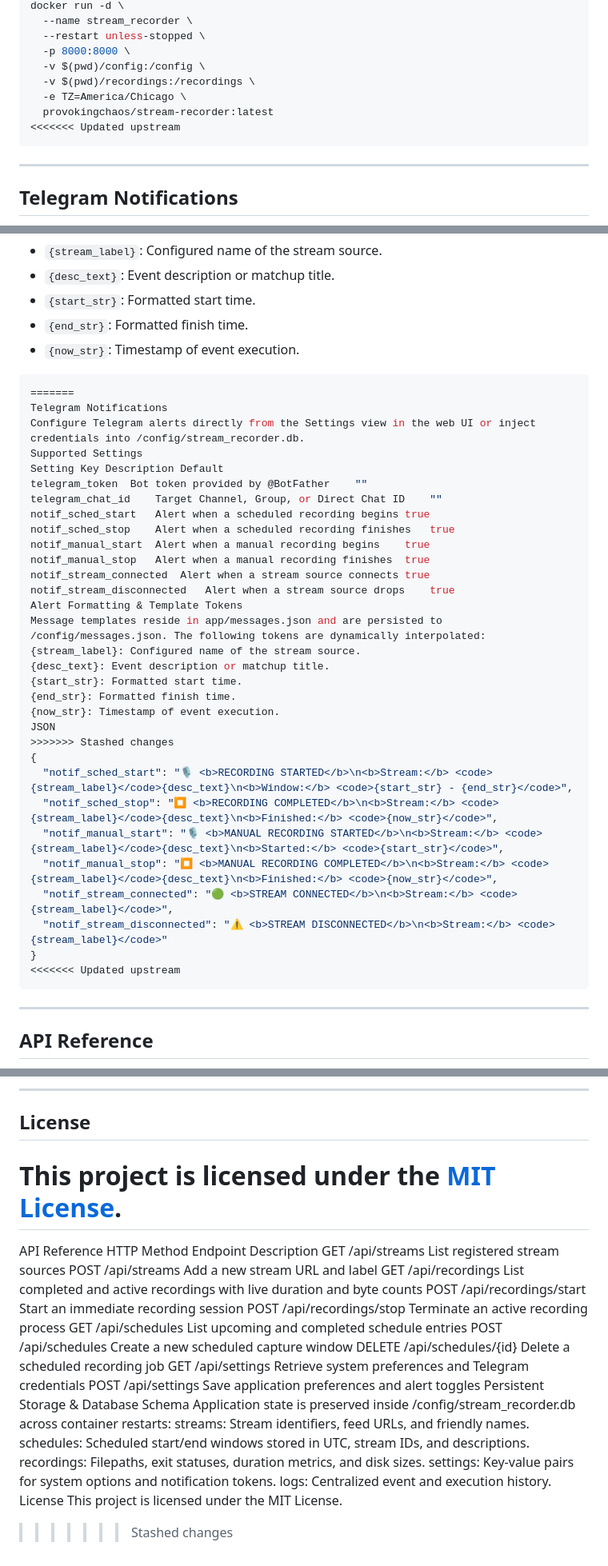
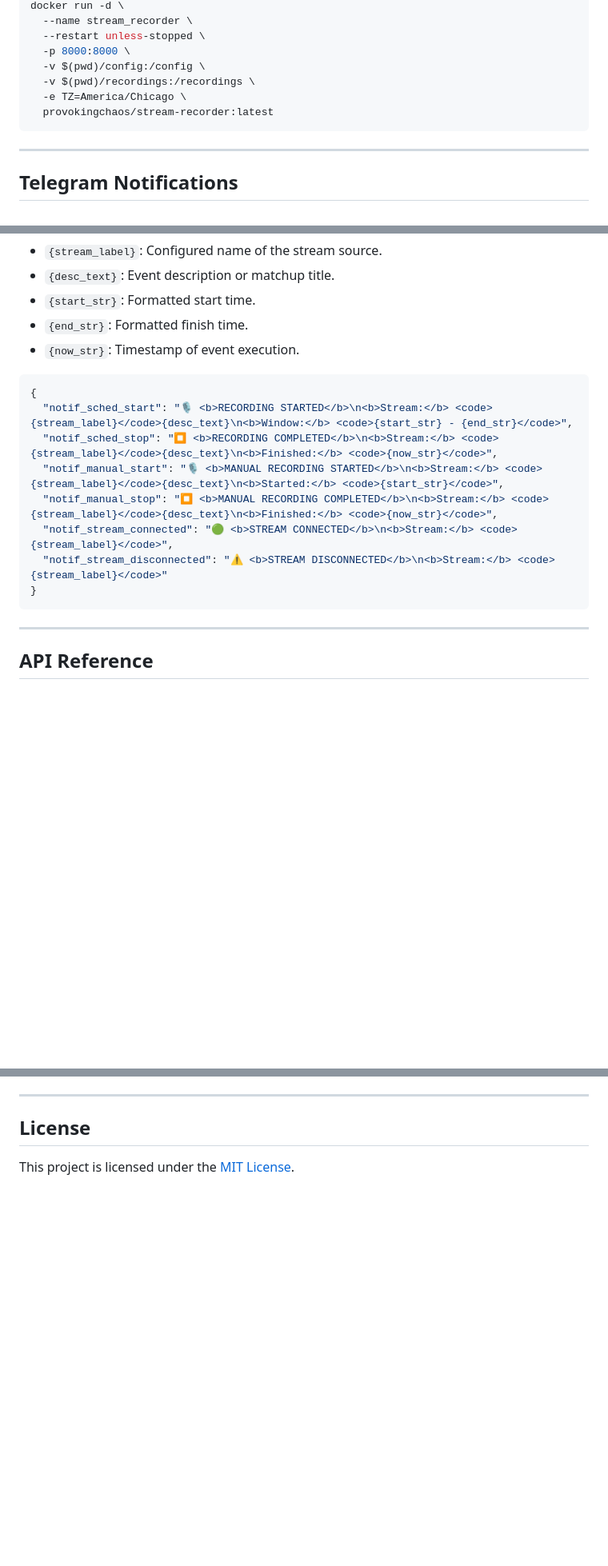
Before and after one commit to provokingchaos/stream-recorder, a Markdown page: README.md, 3 parts joined by grey strips. Shown at 80% size. GitHub-like rendering; blank space fills up the shorter version.

````diff
--- a/README.md
+++ b/README.md
@@ -112,7 +90,6 @@ docker run -d \
   -v $(pwd)/recordings:/recordings \
   -e TZ=America/Chicago \
   provokingchaos/stream-recorder:latest
-<<<<<<< Updated upstream
 ```
 
 ---
@@ -145,28 +122,6 @@ Message templates reside in `app/messages.json` and are persisted to `/config/me
 * `{now_str}`: Timestamp of event execution.
 
 ```json
-=======
-Telegram Notifications
-Configure Telegram alerts directly from the Settings view in the web UI or inject credentials into /config/stream_recorder.db.
-Supported Settings
-Setting Key	Description	Default
-telegram_token	Bot token provided by @BotFather	""
-telegram_chat_id	Target Channel, Group, or Direct Chat ID	""
-notif_sched_start	Alert when a scheduled recording begins	true
-notif_sched_stop	Alert when a scheduled recording finishes	true
-notif_manual_start	Alert when a manual recording begins	true
-notif_manual_stop	Alert when a manual recording finishes	true
-notif_stream_connected	Alert when a stream source connects	true
-notif_stream_disconnected	Alert when a stream source drops	true
-Alert Formatting & Template Tokens
-Message templates reside in app/messages.json and are persisted to /config/messages.json. The following tokens are dynamically interpolated:
-{stream_label}: Configured name of the stream source.
-{desc_text}: Event description or matchup title.
-{start_str}: Formatted start time.
-{end_str}: Formatted finish time.
-{now_str}: Timestamp of event execution.
-JSON
->>>>>>> Stashed changes
 {
   "notif_sched_start": "🎙️ <b>RECORDING STARTED</b>\n<b>Stream:</b> <code>{stream_label}</code>{desc_text}\n<b>Window:</b> <code>{start_str} - {end_str}</code>",
   "notif_sched_stop": "⏹ <b>RECORDING COMPLETED</b>\n<b>Stream:</b> <code>{stream_label}</code>{desc_text}\n<b>Finished:</b> <code>{now_str}</code>",
@@ -175,7 +130,6 @@ JSON
   "notif_stream_connected": "🟢 <b>STREAM CONNECTED</b>\n<b>Stream:</b> <code>{stream_label}</code>",
   "notif_stream_disconnected": "⚠️ <b>STREAM DISCONNECTED</b>\n<b>Stream:</b> <code>{stream_label}</code>"
 }
-<<<<<<< Updated upstream
 ```
 
 ---
@@ -212,26 +166,3 @@ Application state is preserved inside `/config/stream_recorder.db` across contai
 ## License
 
 This project is licensed under the [MIT License](LICENSE).
-=======
-API Reference
-HTTP Method	Endpoint	Description
-GET	/api/streams	List registered stream sources
-POST	/api/streams	Add a new stream URL and label
-GET	/api/recordings	List completed and active recordings with live duration and byte counts
-POST	/api/recordings/start	Start an immediate recording session
-POST	/api/recordings/stop	Terminate an active recording process
-GET	/api/schedules	List upcoming and completed schedule entries
-POST	/api/schedules	Create a new scheduled capture window
-DELETE	/api/schedules/{id}	Delete a scheduled recording job
-GET	/api/settings	Retrieve system preferences and Telegram credentials
-POST	/api/settings	Save application preferences and alert toggles
-Persistent Storage & Database Schema
-Application state is preserved inside /config/stream_recorder.db across container restarts:
-streams: Stream identifiers, feed URLs, and friendly names.
-schedules: Scheduled start/end windows stored in UTC, stream IDs, and descriptions.
-recordings: Filepaths, exit statuses, duration metrics, and disk sizes.
-settings: Key-value pairs for system options and notification tokens.
-logs: Centralized event and execution history.
-License
-This project is licensed under the MIT License.
->>>>>>> Stashed changes
````
Also changed, not shown: other parts of README.md (+10 -32 lines).
